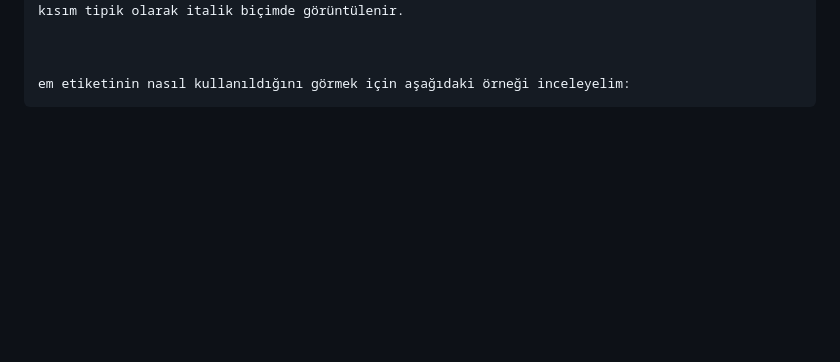
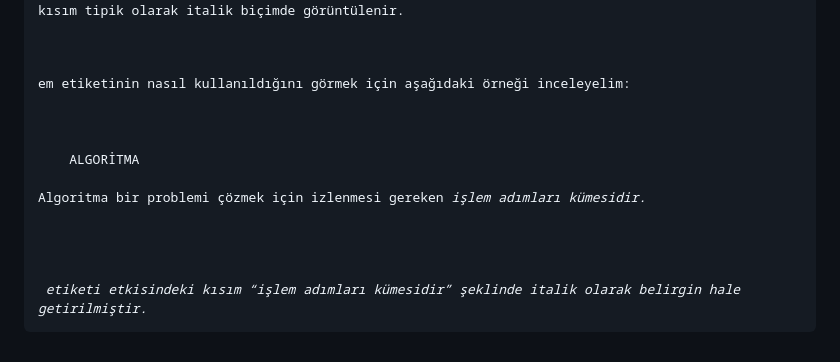
Before and after one commit to atinccihad/HTML-CSS, a Markdown page: README.md, the part around the change. GitHub-like rendering; blank space fills up the shorter version.

```diff
--- a/README.md
+++ b/README.md
@@ -214,3 +214,14 @@ olmalarına karşın Macaristan düz ovaları ve atlarıyla ünlüdür.</p>
 <h3> em etiketi</h3>
 <p>Bir metnin istenilen kısmını belirgin hale getirmek için kullanılır.<em> ve </em> etiketleri arasındaki kısım tipik olarak italik biçimde görüntülenir.</p>
 <br>em etiketinin nasıl kullanıldığını görmek için aşağıdaki örneği inceleyelim:
+<html>
+  <head>
+  <meta charset="UTF-8">
+  <title>ALGORİTMA TANIMI</title>
+    </head>
+  <body>
+    <dfn>ALGORİTMA </dfn>
+    <p>Algoritma bir problemi çözmek için izlenmesi gereken<em> işlem adımları kümesidir.</em></p>
+    </body>
+</html>
+<em> etiketi etkisindeki kısım “işlem adımları kümesidir” şeklinde italik olarak belirgin hale getirilmiştir.
```
